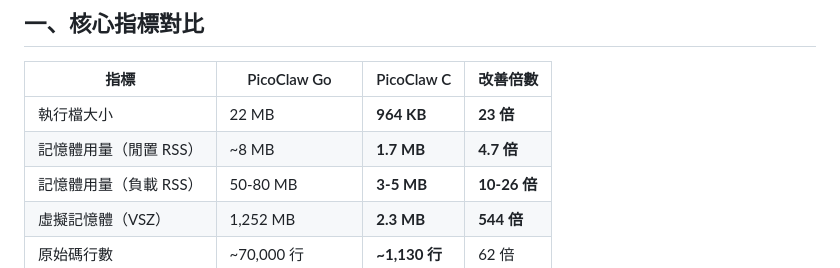
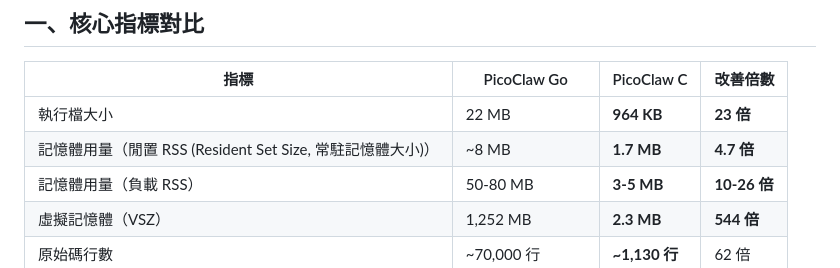
Before and after one commit to kksun007/Achievement, a Markdown page: docs/report_picoclaw_c_vs_go.md, the part around the change. Drawn GitHub-style.

Commit message:
Add RSS full name explanation to picoclaw C vs Go report
Co-Authored-By: Claude Opus 4.6 (1M context) <noreply@anthropic.com>

```diff
--- a/docs/report_picoclaw_c_vs_go.md
+++ b/docs/report_picoclaw_c_vs_go.md
@@ -19,7 +19,7 @@ PicoClaw 是一套運行於嵌入式 Linux 開發板上的 AI 助理系統，透
 | 指標 | PicoClaw Go | PicoClaw C | 改善倍數 |
 |------|------------|------------|---------|
 | 執行檔大小 | 22 MB | **964 KB** | **23 倍** |
-| 記憶體用量（閒置 RSS） | ~8 MB | **1.7 MB** | **4.7 倍** |
+| 記憶體用量（閒置 RSS (Resident Set Size, 常駐記憶體大小)） | ~8 MB | **1.7 MB** | **4.7 倍** |
 | 記憶體用量（負載 RSS） | 50-80 MB | **3-5 MB** | **10-26 倍** |
 | 虛擬記憶體（VSZ） | 1,252 MB | **2.3 MB** | **544 倍** |
 | 原始碼行數 | ~70,000 行 | **~1,130 行** | 62 倍 |
```
